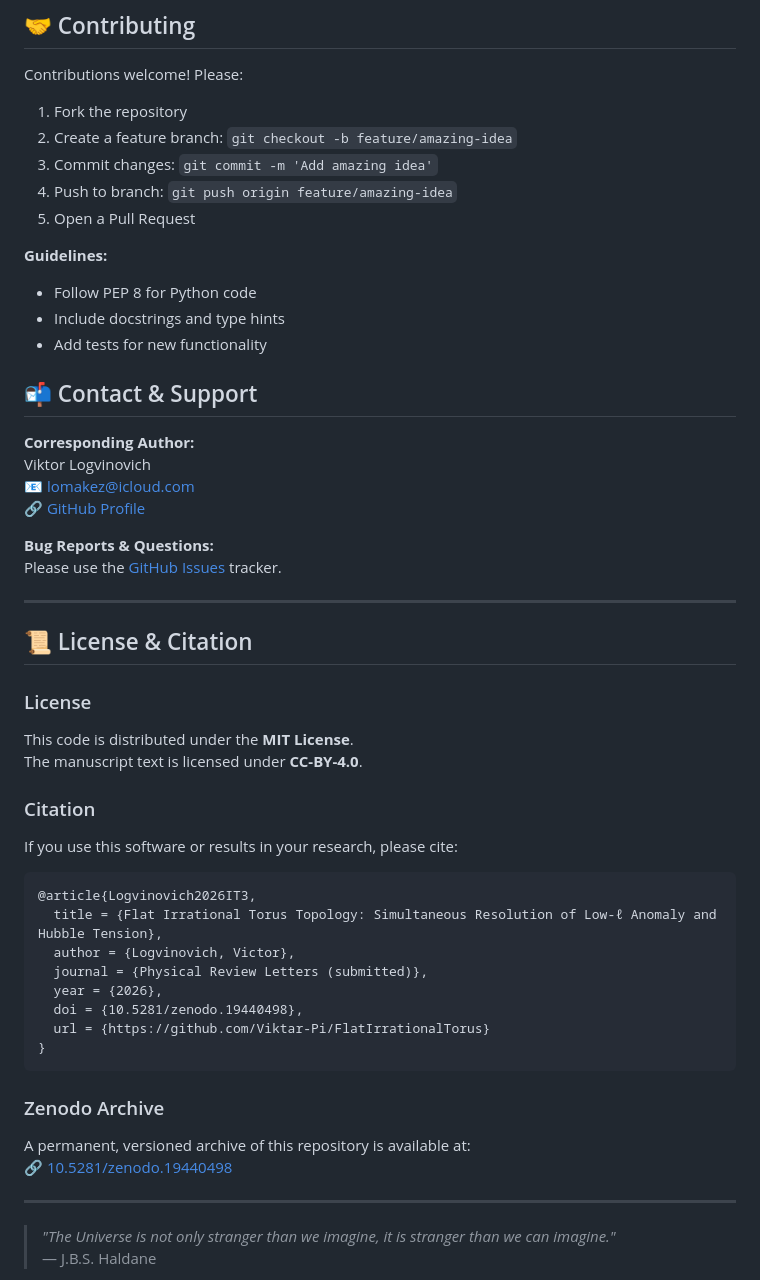
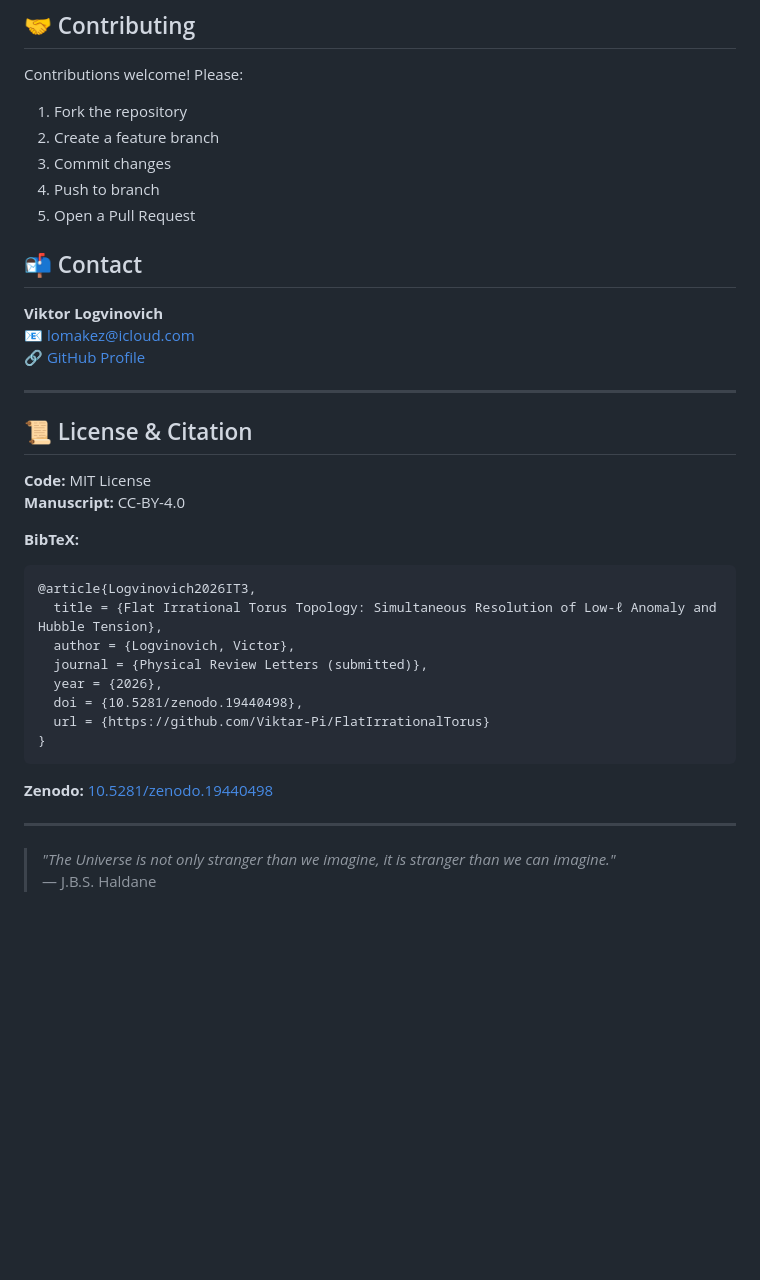
Before and after one commit to Viktar-Pi/FlatIrrationalTorus, a Markdown page: README.md, the part around one of its changes. GitHub-like rendering; blank space fills up the shorter version.

````diff
--- a/README.md
+++ b/README.md
@@ -108,37 +89,25 @@ FlatIrrationalTorus/
 
 Contributions welcome! Please:
 1. Fork the repository
-2. Create a feature branch: `git checkout -b feature/amazing-idea`
-3. Commit changes: `git commit -m 'Add amazing idea'`
-4. Push to branch: `git push origin feature/amazing-idea`
+2. Create a feature branch
+3. Commit changes
+4. Push to branch
 5. Open a Pull Request
 
-**Guidelines:**
-- Follow PEP 8 for Python code
-- Include docstrings and type hints
-- Add tests for new functionality
+## 📬 Contact
 
-## 📬 Contact & Support
-
-**Corresponding Author:**
-Viktor Logvinovich
+**Viktor Logvinovich**
 📧 lomakez@icloud.com
-🔗 [GitHub Profile](https://github.com/Viktar-Pi)
-
-**Bug Reports & Questions:**
-Please use the [GitHub Issues](https://github.com/Viktar-Pi/FlatIrrationalTorus/issues) tracker.
+🔗 [GitHub Profile](https://github.com/Viktar-Pi/FlatIrrationalTorus/)
 
 ---
 
 ## 📜 License & Citation
 
-### License
-This code is distributed under the **MIT License**.
-The manuscript text is licensed under **CC-BY-4.0**.
+**Code:** MIT License
+**Manuscript:** CC-BY-4.0
 
-### Citation
-If you use this software or results in your research, please cite:
-
+**BibTeX:**
 ```bibtex
 @article{Logvinovich2026IT3,
   title = {Flat Irrational Torus Topology: Simultaneous Resolution of Low-ℓ Anomaly and Hubble Tension},
@@ -150,9 +119,7 @@ If you use this software or results in your research, please cite:
 }
 ```
 
-### Zenodo Archive
-A permanent, versioned archive of this repository is available at:
-🔗 [10.5281/zenodo.19440498](https://doi.org/10.5281/zenodo.19440498)
+**Zenodo:** [10.5281/zenodo.19440498](https://doi.org/10.5281/zenodo.19440498)
 
 ---
 
````
Also changed, not shown: other parts of README.md (+1 -20 lines).
